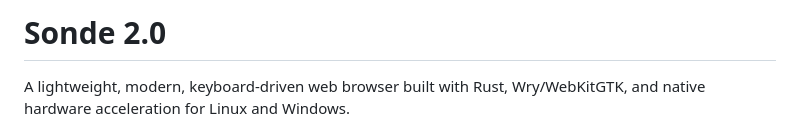
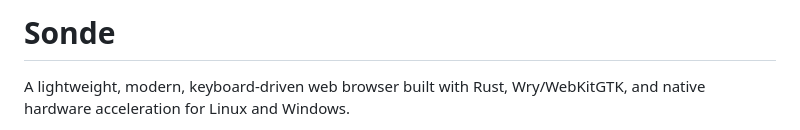
Before and after one commit to qualbyy/crux, a Markdown page: README.md, the part around the change. GitHub-like rendering.

```diff
--- a/README.md
+++ b/README.md
@@ -1,4 +1,4 @@
-# Sonde 2.0
+# Sonde
 
 A lightweight, modern, keyboard-driven web browser built with Rust, Wry/WebKitGTK, and native hardware acceleration for Linux and Windows.
 
```
